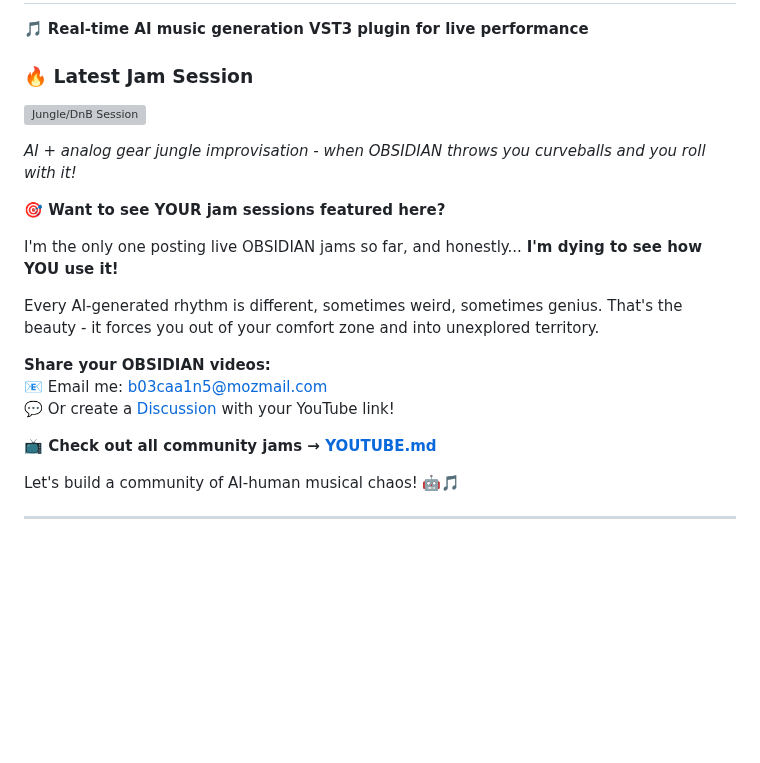
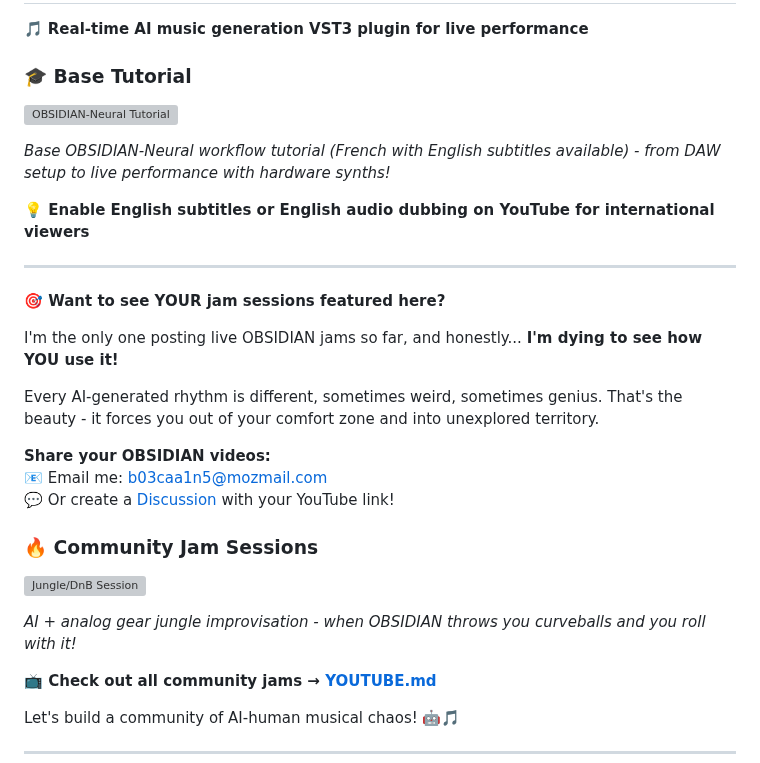
Before and after one commit to sp80808/ai-dj, a Markdown page: README.md, the part around the change. GitHub-like rendering; blank space fills up the shorter version; grey boxes are pictures that could not be loaded.

```diff
--- a/README.md
+++ b/README.md
@@ -2,11 +2,15 @@
 
 🎵 **Real-time AI music generation VST3 plugin for live performance**
 
-### 🔥 **Latest Jam Session**
+### 🎓 **Base Tutorial**
 
-[![Jungle/DnB Session](https://img.youtube.com/vi/cFmRJIFUOCU/maxresdefault.jpg)](https://youtu.be/cFmRJIFUOCU)
+[![OBSIDIAN-Neural Tutorial](https://img.youtube.com/vi/-qdFo_PcKoY/maxresdefault.jpg)](https://youtu.be/-qdFo_PcKoY)
 
-_AI + analog gear jungle improvisation - when OBSIDIAN throws you curveballs and you roll with it!_
+_Base OBSIDIAN-Neural workflow tutorial (French with English subtitles available) - from DAW setup to live performance with hardware synths!_
+
+**💡 Enable English subtitles or English audio dubbing on YouTube for international viewers**
+
+---
 
 **🎯 Want to see YOUR jam sessions featured here?**
 
@@ -17,6 +21,12 @@ Every AI-generated rhythm is different, sometimes weird, sometimes genius. That'
 **Share your OBSIDIAN videos:**
 📧 Email me: b03caa1n5@mozmail.com
 💬 Or create a [Discussion](https://github.com/innermost47/ai-dj/discussions) with your YouTube link!
+
+### 🔥 **Community Jam Sessions**
+
+[![Jungle/DnB Session](https://img.youtube.com/vi/cFmRJIFUOCU/maxresdefault.jpg)](https://youtu.be/cFmRJIFUOCU)
+
+_AI + analog gear jungle improvisation - when OBSIDIAN throws you curveballs and you roll with it!_
 
 **📺 Check out all community jams → [YOUTUBE.md](YOUTUBE.md)**
 
```
